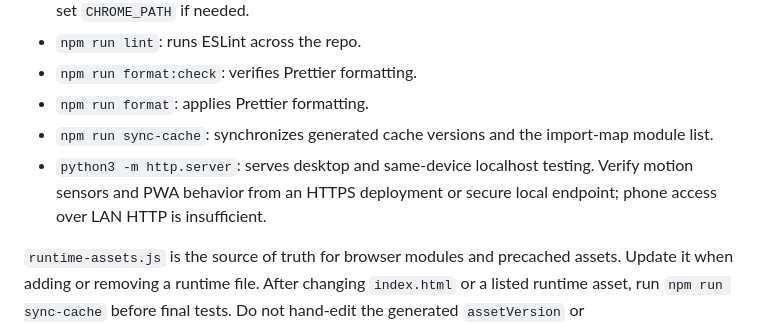
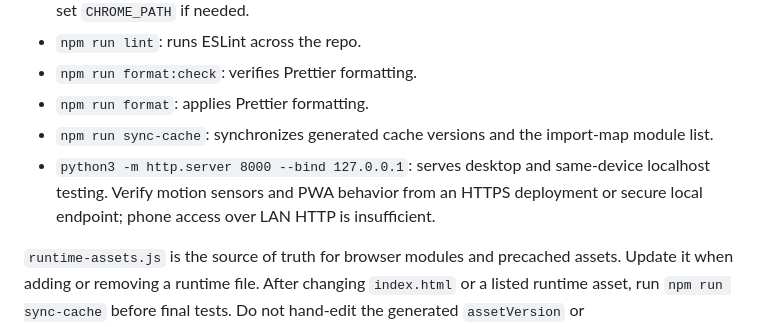
Before and after one commit to patrickjohnson3/marble-game, a Markdown page: AGENTS.md, the part around the change. GitHub-like rendering.

Commit message:
Bind the documented development server to localhost

```diff
--- a/AGENTS.md
+++ b/AGENTS.md
@@ -14,7 +14,7 @@ This is a static vanilla JavaScript game with no runtime build step. `index.html
 - `npm run format:check`: verifies Prettier formatting.
 - `npm run format`: applies Prettier formatting.
 - `npm run sync-cache`: synchronizes generated cache versions and the import-map module list.
-- `python3 -m http.server`: serves desktop and same-device localhost testing. Verify motion sensors and PWA behavior from an HTTPS deployment or secure local endpoint; phone access over LAN HTTP is insufficient.
+- `python3 -m http.server 8000 --bind 127.0.0.1`: serves desktop and same-device localhost testing. Verify motion sensors and PWA behavior from an HTTPS deployment or secure local endpoint; phone access over LAN HTTP is insufficient.
 
 `runtime-assets.js` is the source of truth for browser modules and precached assets. Update it when adding or removing a runtime file. After changing `index.html` or a listed runtime asset, run `npm run sync-cache` before final tests. Do not hand-edit the generated `assetVersion` or `runtimeModuleScripts` values in `index.html`, or `cacheVersion` in `sw.js`.
 
```
